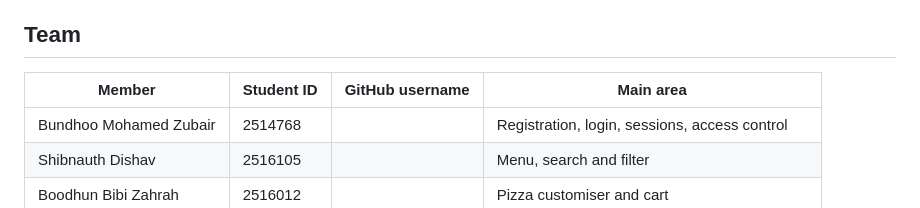
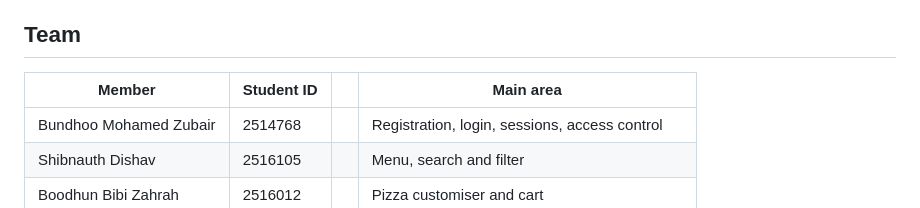
Before and after one commit to AnshM-hub/PizzaSoso_Assignment, a Markdown page: README.md, the part around the change. Rendered like a GitHub page.

```diff
--- a/README.md
+++ b/README.md
@@ -1,7 +1,7 @@
 # PizzaSoso_Assignment
 Secure online pizza ordering web app built with PHP and MySQL for ICT2213(3) at the University of Mauritius.
 ## Team
-| Member | Student ID | GitHub username | Main area |
+| Member | Student ID || Main area |
 |---|---|---|---|
 | Bundhoo Mohamed Zubair | 2514768 | | Registration, login, sessions, access control |
 | Shibnauth Dishav | 2516105 | | Menu, search and filter |
```
